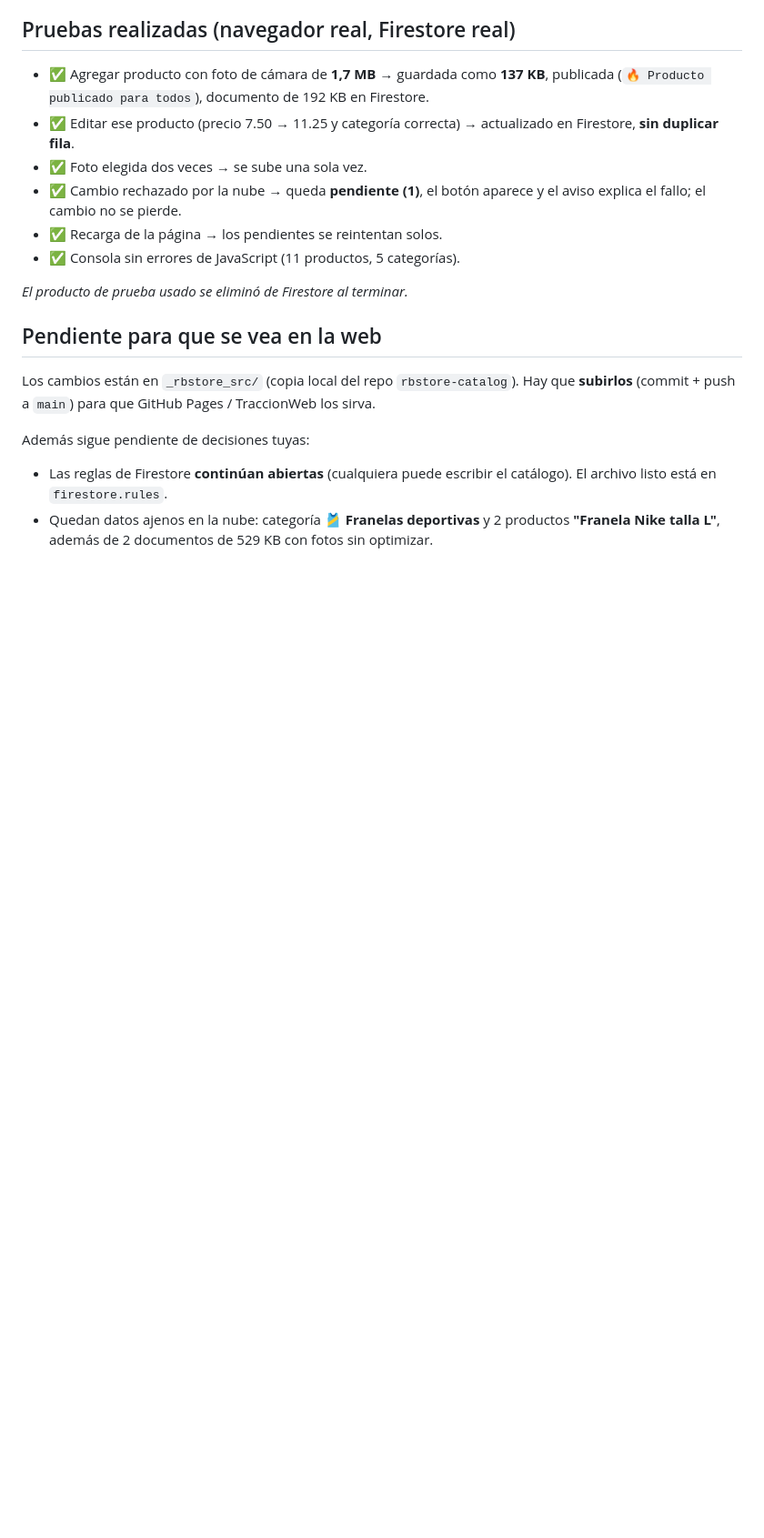
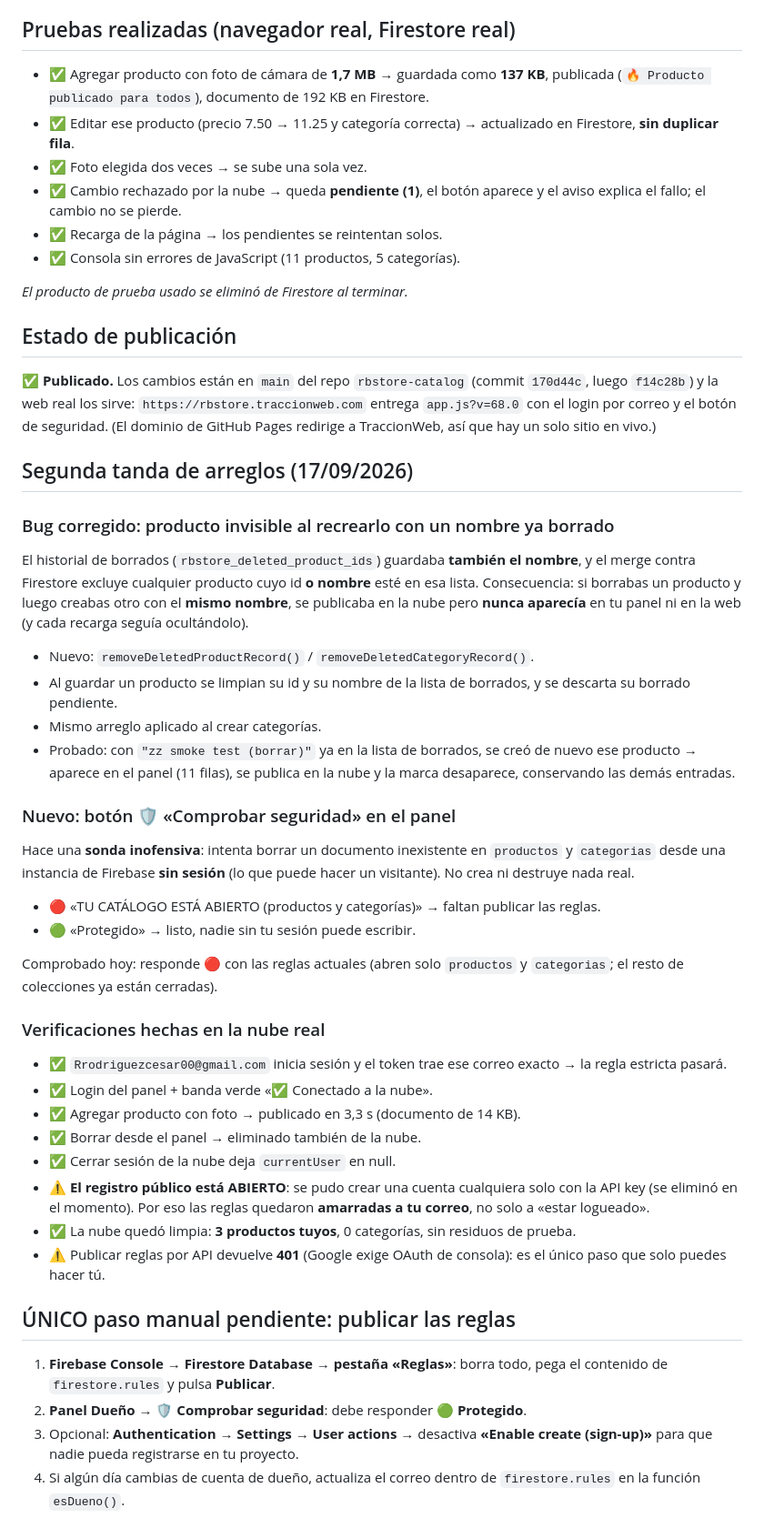
Before and after one commit to joaquincf912-beep/rbstore-catalog, a Markdown page: INFORME-ARREGLOS.md, the part around the change. Shown at 91% size. Rendered like a GitHub page; blank space fills up the shorter version.

Commit message:
Documenta la segunda tanda de arreglos y el paso manual para publicar las reglas de Firestore
Generated with Codebuff
Co-Authored-By: Codebuff <noreply@codebuff.com>

```diff
--- a/INFORME-ARREGLOS.md
+++ b/INFORME-ARREGLOS.md
@@ -37,11 +37,44 @@ Reproduje el flujo completo en un navegador real y estas son las causas, comprob
 
 *El producto de prueba usado se eliminó de Firestore al terminar.*
 
-## Pendiente para que se vea en la web
+## Estado de publicación
 
-Los cambios están en `_rbstore_src/` (copia local del repo `rbstore-catalog`). Hay que **subirlos** (commit + push a `main`) para que GitHub Pages / TraccionWeb los sirva.
+✅ **Publicado.** Los cambios están en `main` del repo `rbstore-catalog` (commit `170d44c`, luego `f14c28b`) y la web real los sirve: `https://rbstore.traccionweb.com` entrega `app.js?v=68.0` con el login por correo y el botón de seguridad. (El dominio de GitHub Pages redirige a TraccionWeb, así que hay un solo sitio en vivo.)
 
-Además sigue pendiente de decisiones tuyas:
+## Segunda tanda de arreglos (17/09/2026)
 
-- Las reglas de Firestore **continúan abiertas** (cualquiera puede escribir el catálogo). El archivo listo está en `firestore.rules`.
-- Quedan datos ajenos en la nube: categoría **🎽 Franelas deportivas** y 2 productos **"Franela Nike talla L"**, además de 2 documentos de 529 KB con fotos sin optimizar.
+### Bug corregido: producto invisible al recrearlo con un nombre ya borrado
+
+El historial de borrados (`rbstore_deleted_product_ids`) guardaba **también el nombre**, y el merge contra Firestore excluye cualquier producto cuyo id **o nombre** esté en esa lista. Consecuencia: si borrabas un producto y luego creabas otro con el **mismo nombre**, se publicaba en la nube pero **nunca aparecía** en tu panel ni en la web (y cada recarga seguía ocultándolo).
+
+- Nuevo: `removeDeletedProductRecord()` / `removeDeletedCategoryRecord()`.
+- Al guardar un producto se limpian su id y su nombre de la lista de borrados, y se descarta su borrado pendiente.
+- Mismo arreglo aplicado al crear categorías.
+- Probado: con `"zz smoke test (borrar)"` ya en la lista de borrados, se creó de nuevo ese producto → aparece en el panel (11 filas), se publica en la nube y la marca desaparece, conservando las demás entradas.
+
+### Nuevo: botón 🛡️ «Comprobar seguridad» en el panel
+
+Hace una **sonda inofensiva**: intenta borrar un documento inexistente en `productos` y `categorias` desde una instancia de Firebase **sin sesión** (lo que puede hacer un visitante). No crea ni destruye nada real.
+
+- 🔴 «TU CATÁLOGO ESTÁ ABIERTO (productos y categorías)» → faltan publicar las reglas.
+- 🟢 «Protegido» → listo, nadie sin tu sesión puede escribir.
+
+Comprobado hoy: responde 🔴 con las reglas actuales (abren solo `productos` y `categorias`; el resto de colecciones ya están cerradas).
+
+### Verificaciones hechas en la nube real
+
+- ✅ `Rrodriguezcesar00@gmail.com` inicia sesión y el token trae ese correo exacto → la regla estricta pasará.
+- ✅ Login del panel + banda verde «✅ Conectado a la nube».
+- ✅ Agregar producto con foto → publicado en 3,3 s (documento de 14 KB).
+- ✅ Borrar desde el panel → eliminado también de la nube.
+- ✅ Cerrar sesión de la nube deja `currentUser` en null.
+- ⚠️ **El registro público está ABIERTO**: se pudo crear una cuenta cualquiera solo con la API key (se eliminó en el momento). Por eso las reglas quedaron **amarradas a tu correo**, no solo a «estar logueado».
+- ✅ La nube quedó limpia: **3 productos tuyos**, 0 categorías, sin residuos de prueba.
+- ⚠️ Publicar reglas por API devuelve **401** (Google exige OAuth de consola): es el único paso que solo puedes hacer tú.
+
+## ÚNICO paso manual pendiente: publicar las reglas
+
+1. **Firebase Console → Firestore Database → pestaña «Reglas»**: borra todo, pega el contenido de `firestore.rules` y pulsa **Publicar**.
+2. **Panel Dueño → 🛡️ Comprobar seguridad**: debe responder **🟢 Protegido**.
+3. Opcional: **Authentication → Settings → User actions** → desactiva **«Enable create (sign-up)»** para que nadie pueda registrarse en tu proyecto.
+4. Si algún día cambias de cuenta de dueño, actualiza el correo dentro de `firestore.rules` en la función `esDueno()`.
```
